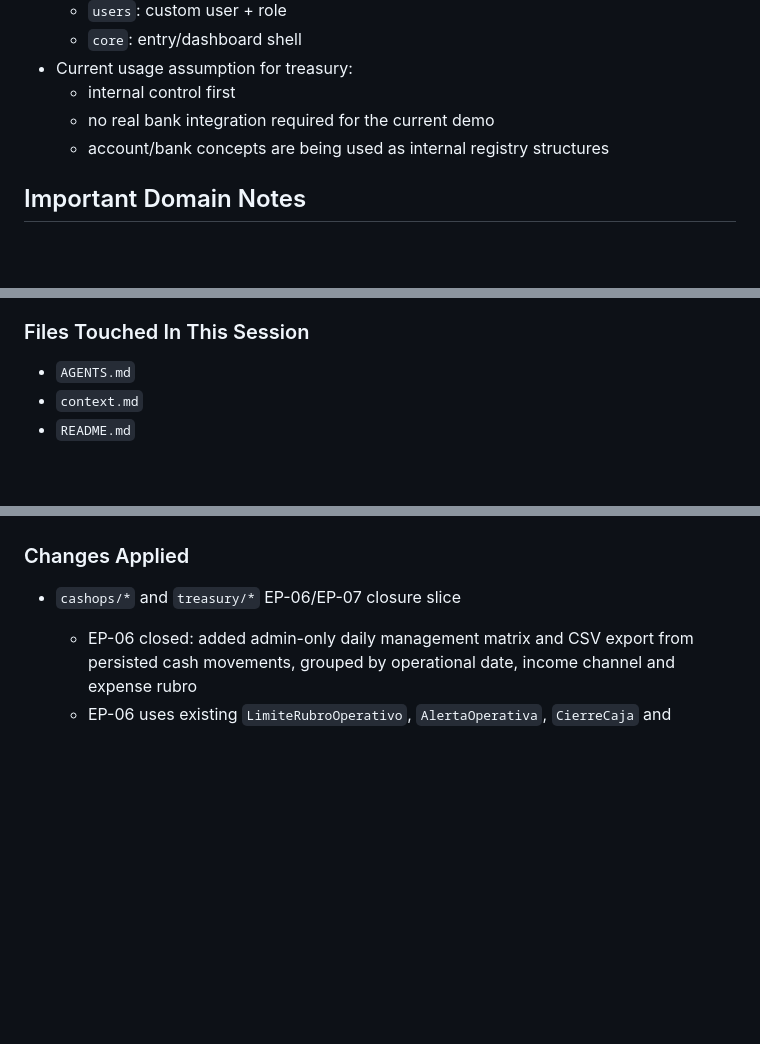
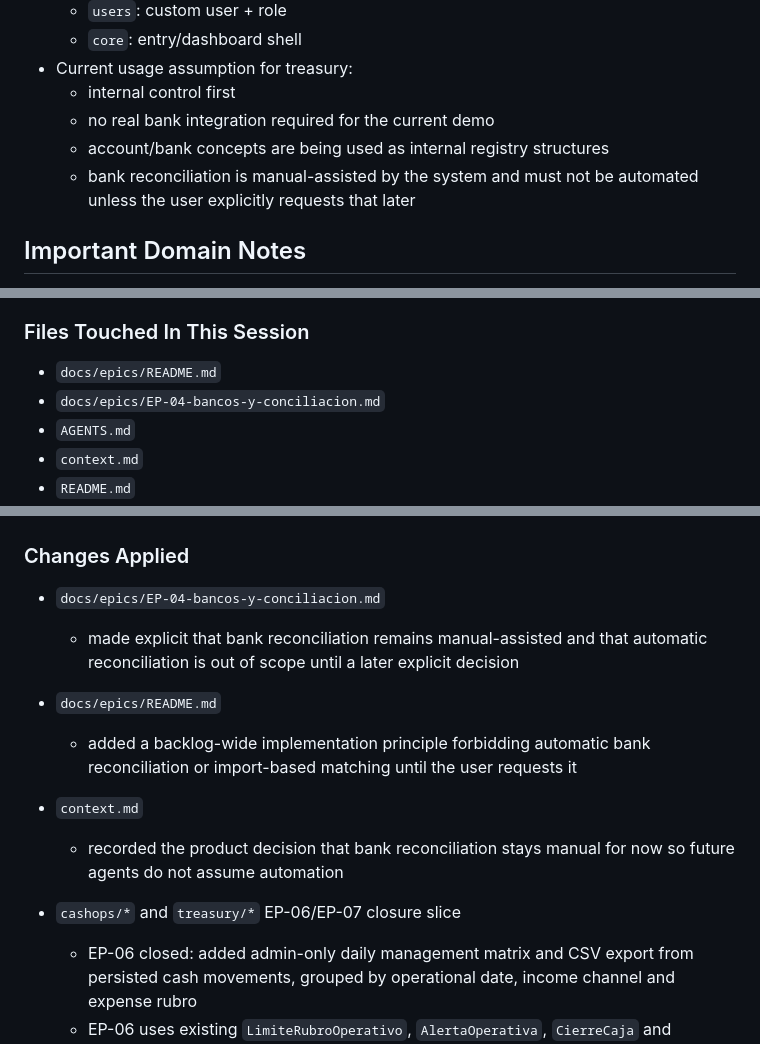
Before and after one commit to Froaky/gerayse1.0, a Markdown page: context.md, 3 parts joined by grey strips. GitHub-like rendering; blank space fills up the shorter version.

```diff
--- a/context.md
+++ b/context.md
@@ -14,6 +14,7 @@ Last updated: 2026-04-24
   - internal control first
   - no real bank integration required for the current demo
   - account/bank concepts are being used as internal registry structures
+  - bank reconciliation is manual-assisted by the system and must not be automated unless the user explicitly requests that later
 
 ## Important Domain Notes
 
@@ -76,6 +77,8 @@ Last updated: 2026-04-24
 
 ### Files Touched In This Session
 
+- `docs/epics/README.md`
+- `docs/epics/EP-04-bancos-y-conciliacion.md`
 - `AGENTS.md`
 - `context.md`
 - `README.md`
@@ -144,6 +147,12 @@ Last updated: 2026-04-24
 
 ### Changes Applied
 
+- `docs/epics/EP-04-bancos-y-conciliacion.md`
+  - made explicit that bank reconciliation remains manual-assisted and that automatic reconciliation is out of scope until a later explicit decision
+- `docs/epics/README.md`
+  - added a backlog-wide implementation principle forbidding automatic bank reconciliation or import-based matching until the user requests it
+- `context.md`
+  - recorded the product decision that bank reconciliation stays manual for now so future agents do not assume automation
 - `cashops/*` and `treasury/*` EP-06/EP-07 closure slice
   - EP-06 closed: added admin-only daily management matrix and CSV export from persisted cash movements, grouped by operational date, income channel and expense rubro
   - EP-06 uses existing `LimiteRubroOperativo`, `AlertaOperativa`, `CierreCaja` and `Justificacion` for rubro targets, deviation alerts, dashboard follow-up and difference tracking
```
Also changed, not shown: other parts of context.md (+1 -1 lines), docs/epics/EP-04-bancos-y-conciliacion.md (+2 -0 lines), docs/epics/README.md (+1 -0 lines).
